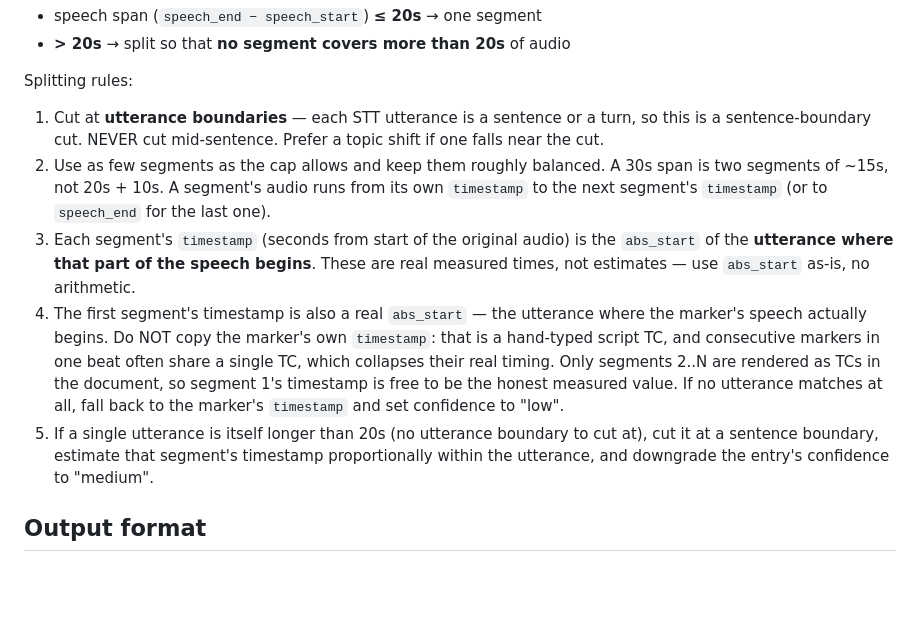
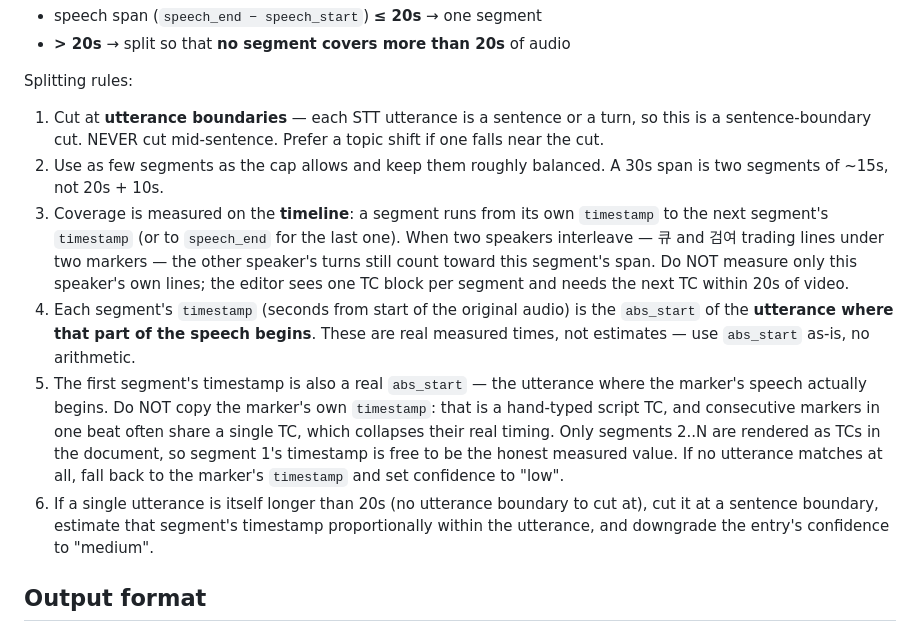
Before and after one commit to dawumnam/preview-translation, a Markdown page: .claude/agents/mapper.md, the part around the change. GitHub-like rendering; blank space fills up the shorter version.

Commit message:
mapper: the 20s cap is timeline coverage, interleaved speakers included
A mapper measured a segment as 19.9s by counting only its own speaker's
lines and called it compliant while the segment ran 37s on the timeline —
큐 and 검여 trade lines under two markers, and the other speaker's turns
were being excluded. The editor sees one TC block per segment and needs the
next TC within 20s of video, so coverage is from a segment's timestamp to
the next segment's, whoever is speaking in between. Say so as its own rule.

Co-Authored-By: Claude Fable 5.1 <noreply@anthropic.com>
Claude-Session: https://claude.ai/code/session_01R5jF6gEVzsdUzHfVj6zyzg

```diff
--- a/.claude/agents/mapper.md
+++ b/.claude/agents/mapper.md
@@ -71,18 +71,22 @@ Splitting rules:
    turn, so this is a sentence-boundary cut. NEVER cut mid-sentence. Prefer a
    topic shift if one falls near the cut.
 2. Use as few segments as the cap allows and keep them roughly balanced. A 30s
-   span is two segments of ~15s, not 20s + 10s. A segment's audio runs from its
-   own `timestamp` to the next segment's `timestamp` (or to `speech_end` for
-   the last one).
-3. Each segment's `timestamp` (seconds from start of the original audio) is the `abs_start` of the **utterance where that part of the speech begins**. These are real measured times, not estimates — use `abs_start` as-is, no arithmetic.
-4. The first segment's timestamp is also a real `abs_start` — the utterance where
+   span is two segments of ~15s, not 20s + 10s.
+3. Coverage is measured on the **timeline**: a segment runs from its own
+   `timestamp` to the next segment's `timestamp` (or to `speech_end` for the
+   last one). When two speakers interleave — 큐 and 검여 trading lines under
+   two markers — the other speaker's turns still count toward this segment's
+   span. Do NOT measure only this speaker's own lines; the editor sees one TC
+   block per segment and needs the next TC within 20s of video.
+4. Each segment's `timestamp` (seconds from start of the original audio) is the `abs_start` of the **utterance where that part of the speech begins**. These are real measured times, not estimates — use `abs_start` as-is, no arithmetic.
+5. The first segment's timestamp is also a real `abs_start` — the utterance where
    the marker's speech actually begins. Do NOT copy the marker's own `timestamp`:
    that is a hand-typed script TC, and consecutive markers in one beat often share
    a single TC, which collapses their real timing. Only segments 2..N are rendered
    as TCs in the document, so segment 1's timestamp is free to be the honest
    measured value. If no utterance matches at all, fall back to the marker's
    `timestamp` and set confidence to "low".
-5. If a single utterance is itself longer than 20s (no utterance boundary to
+6. If a single utterance is itself longer than 20s (no utterance boundary to
    cut at), cut it at a sentence boundary, estimate that segment's timestamp
    proportionally within the utterance, and downgrade the entry's confidence
    to "medium".
```
